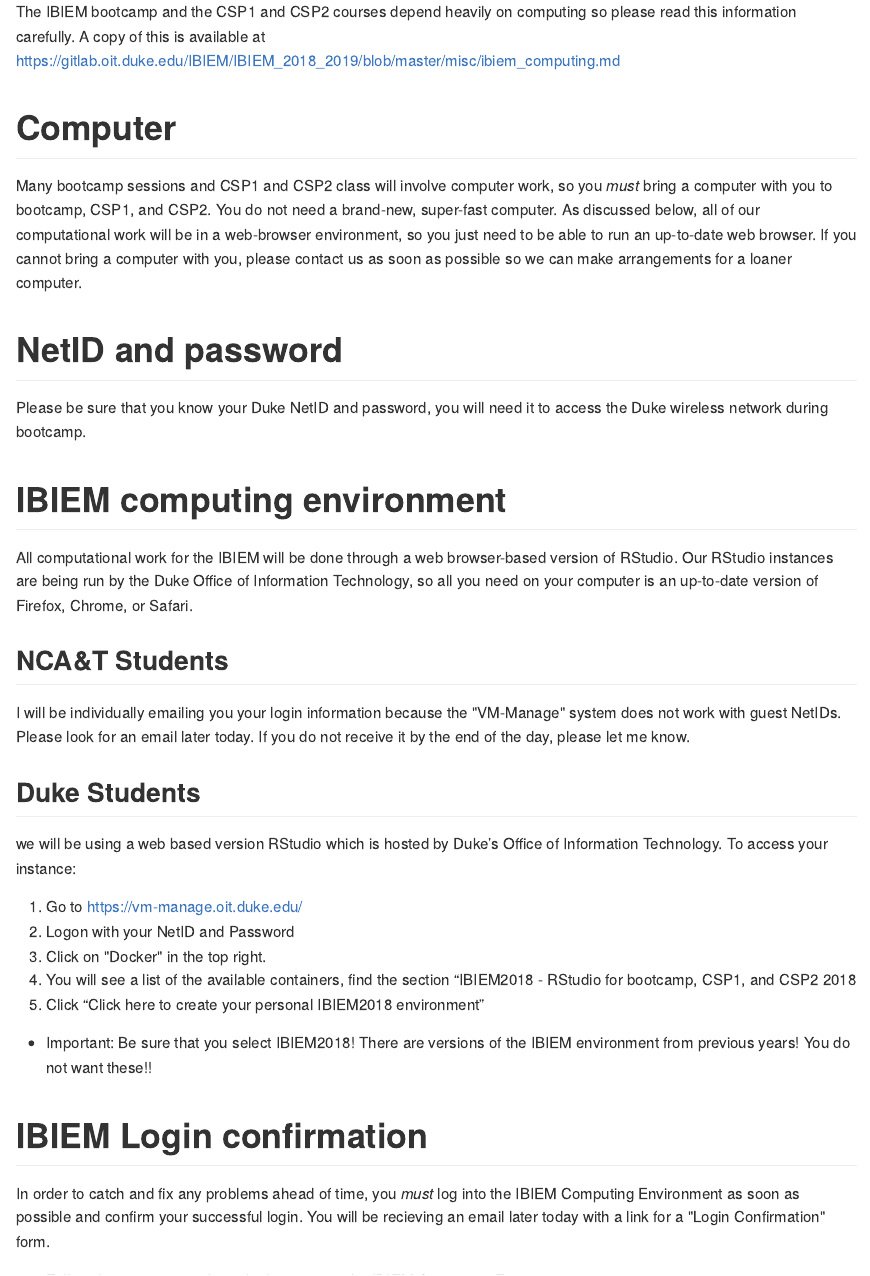
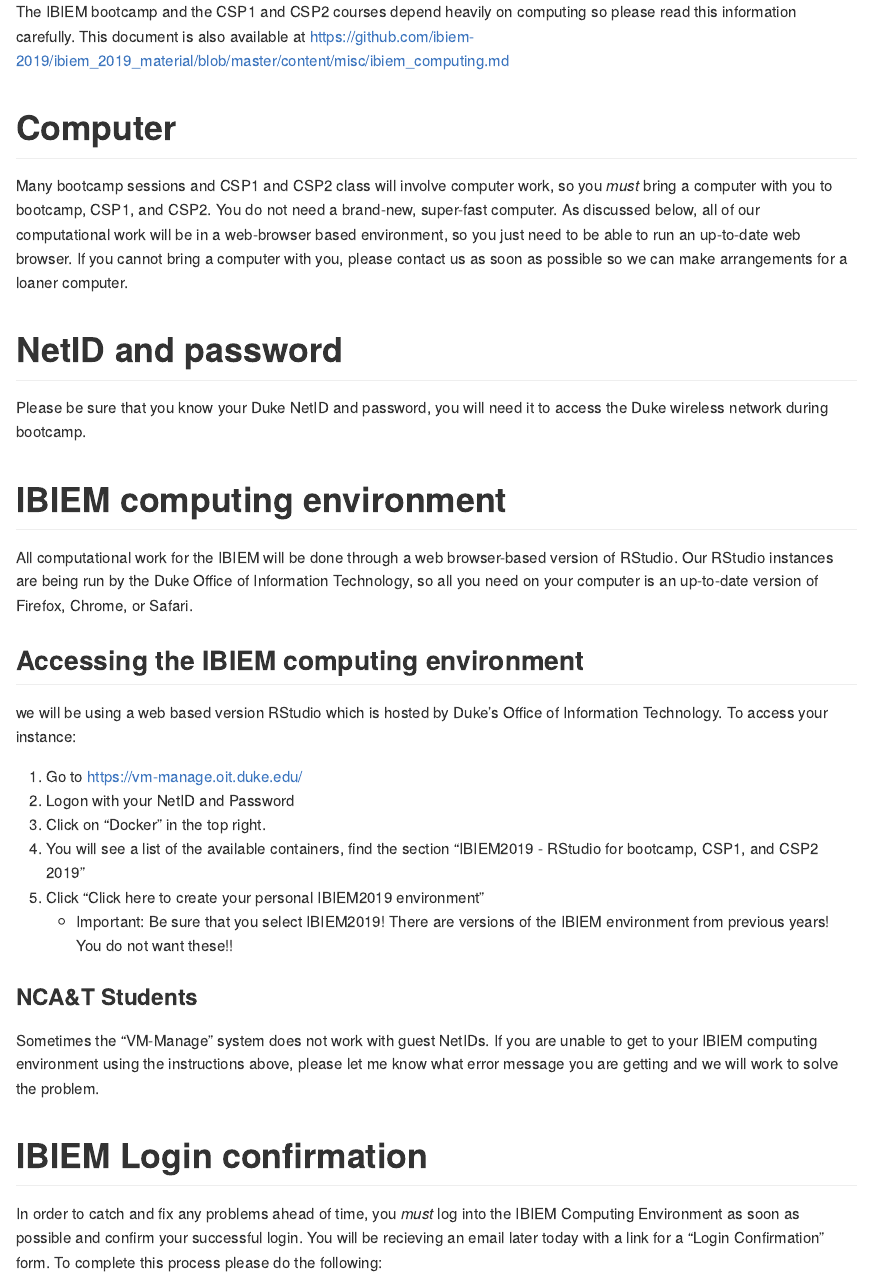
Before and after one commit to ibiem-2019/ibiem_2019_material, an R Markdown document (content/misc/ibiem_computing.Rmd): the page in a window 1100 px wide, from its top. The pictures show the output file content/misc/ibiem_computing.md that the author committed with the source, drawn offline in the style of GitHub.

Commit message:
ibiem_computing.Rmd and ibiem_computing.md: minor tweaks and updates

```diff
--- a/content/misc/ibiem_computing.Rmd
+++ b/content/misc/ibiem_computing.Rmd
@@ -3,12 +3,13 @@
 output:
   md_document:
     variant: markdown_github
+  html_document: default
 ---
 
-The IBIEM bootcamp and the CSP1 and CSP2 courses depend heavily on computing so please read this information carefully.  A copy of this is available at <https://gitlab.oit.duke.edu/IBIEM/IBIEM_2018_2019/blob/master/misc/ibiem_computing.md>
+The IBIEM bootcamp and the CSP1 and CSP2 courses depend heavily on computing so please read this information carefully.  This document is also available at <https://github.com/ibiem-2019/ibiem_2019_material/blob/master/content/misc/ibiem_computing.md>
 
 # Computer
-Many bootcamp sessions and CSP1 and CSP2 class will involve computer work, so you *must* bring a computer with you to bootcamp, CSP1, and CSP2.  You do not need a brand-new, super-fast computer. As discussed below, all of our computational work will be in a web-browser environment, so you just need to be able to run an up-to-date web browser.  If you cannot bring a computer with you, please contact us as soon as possible so we can make arrangements for a loaner computer.
+Many bootcamp sessions and CSP1 and CSP2 class will involve computer work, so you *must* bring a computer with you to bootcamp, CSP1, and CSP2.  You do not need a brand-new, super-fast computer. As discussed below, all of our computational work will be in a web-browser based environment, so you just need to be able to run an up-to-date web browser.  If you cannot bring a computer with you, please contact us as soon as possible so we can make arrangements for a loaner computer.
 
 # NetID and password
 Please be sure that you know your Duke NetID and password, you will need it to access the Duke wireless network during bootcamp.
@@ -16,21 +17,21 @@
 # IBIEM computing environment
 All computational work for the IBIEM will be done through a web browser-based version of RStudio.  Our RStudio instances are being run by the Duke Office of Information Technology, so all you need on your computer is an up-to-date version of Firefox, Chrome, or Safari.
 
-## NCA&T Students
-I will be individually emailing you your login information because the "VM-Manage" system does not work with guest NetIDs.  Please look for an email later today.  If you do not receive it by the end of the day, please let me know.
-
-## Duke Students
+## Accessing the IBIEM computing environment
 we will be using a web based version RStudio which is hosted by Duke’s Office of Information Technology.  To access your instance:
 
 1. Go to https://vm-manage.oit.duke.edu/
 2. Logon with your NetID and Password
 3. Click on "Docker" in the top right.
-4. You will see a list of the available containers, find the section “IBIEM2018 - RStudio for bootcamp, CSP1, and CSP2 2018
-5. Click “Click here to create your personal IBIEM2018 environment”
-   - Important: Be sure that you select IBIEM2018! There are versions of the IBIEM environment from previous years!  You do not want these!!
+4. You will see a list of the available containers, find the section “IBIEM2019 - RStudio for bootcamp, CSP1, and CSP2 2019"
+5. Click “Click here to create your personal IBIEM2019 environment”
+   - Important: Be sure that you select IBIEM2019! There are versions of the IBIEM environment from previous years!  You do not want these!!
+
+### NCA&T Students
+Sometimes the "VM-Manage" system does not work with guest NetIDs.  If you are unable to get to your IBIEM computing environment using the instructions above, please let me know what error message you are getting and we will work to solve the problem.
 
 # IBIEM Login confirmation
-In order to catch and fix any problems ahead of time, you *must* log into the IBIEM Computing Environment as soon as possible and confirm your successful login.  You will be recieving an email later today with a link for a "Login Confirmation" form.
+In order to catch and fix any problems ahead of time, you *must* log into the IBIEM Computing Environment as soon as possible and confirm your successful login.  You will be recieving an email later today with a link for a "Login Confirmation" form.  To complete this process please do the following:
 
 1. Follow the instructions above for logging into the IBIEM Computing Environment
 
```
Also changed, not shown: content/misc/ibiem_computing.md.
